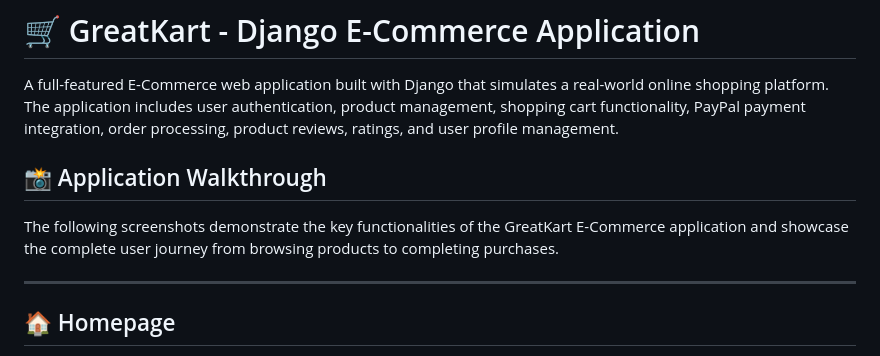
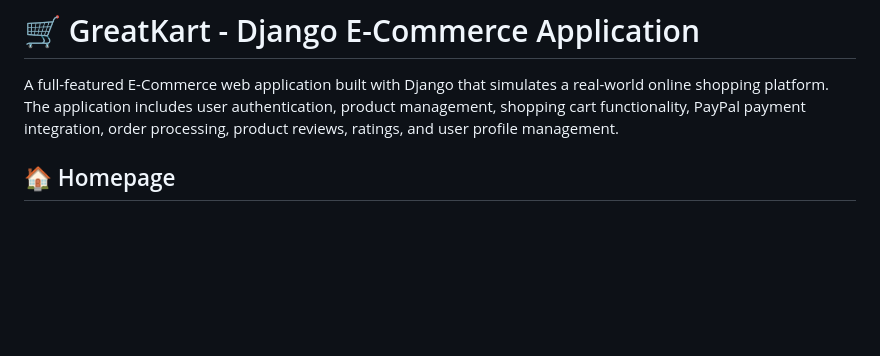
Before and after one commit to sanjanaramgarhia/Greatkart-Django, a Markdown page: README.md, the part around the change. GitHub-like rendering; blank space fills up the shorter version.

```diff
--- a/README.md
+++ b/README.md
@@ -1,12 +1,6 @@
 # 🛒 GreatKart - Django E-Commerce Application
 
 A full-featured E-Commerce web application built with Django that simulates a real-world online shopping platform. The application includes user authentication, product management, shopping cart functionality, PayPal payment integration, order processing, product reviews, ratings, and user profile management.
-
-## 📸 Application Walkthrough
-
-The following screenshots demonstrate the key functionalities of the GreatKart E-Commerce application and showcase the complete user journey from browsing products to completing purchases.
-
----
 
 ## 🏠 Homepage
 
```
